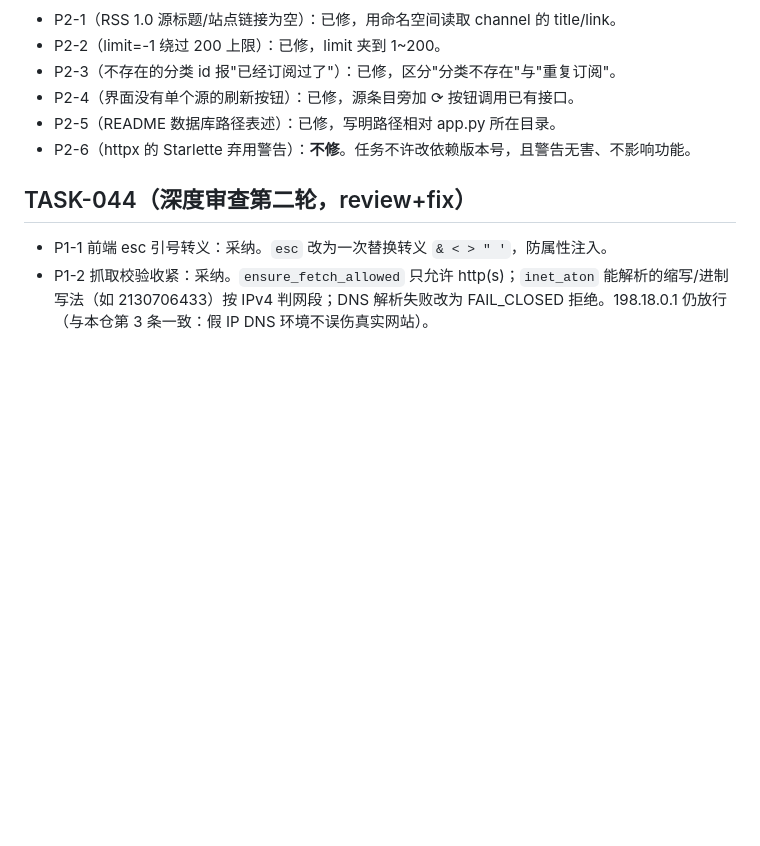
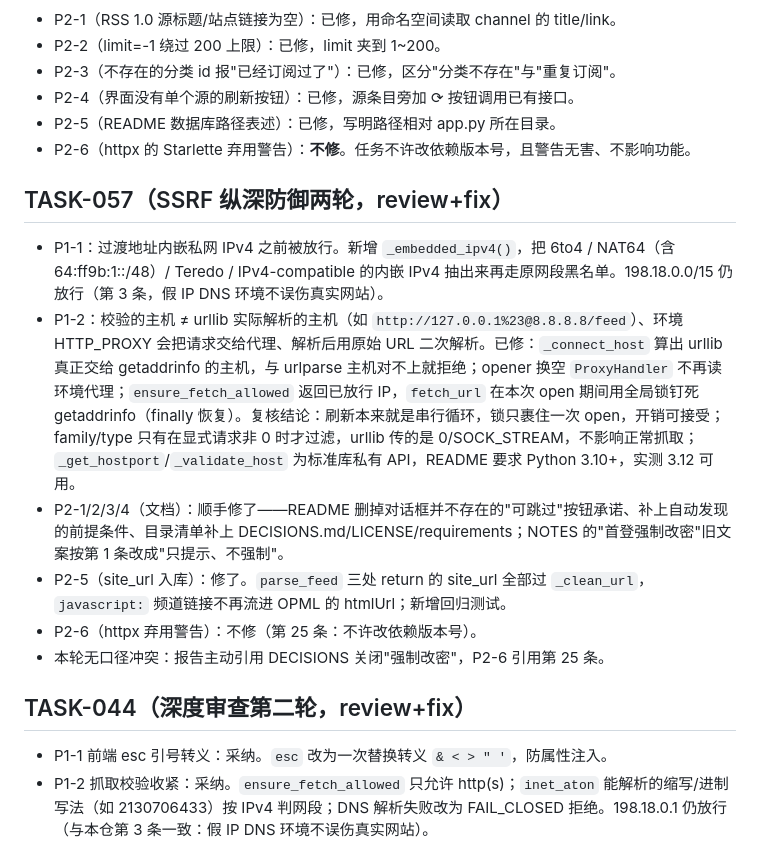
Before and after one commit to ZZmkk88/freshfeeds, a Markdown page: DECISIONS.md, the part around the change. GitHub-like rendering; blank space fills up the shorter version.

Commit message:
docs(freshfeeds): DECISIONS.md 记 TASK-057 采纳条目与 P2-6 不修理由

```diff
--- a/DECISIONS.md
+++ b/DECISIONS.md
@@ -24,6 +24,15 @@
 - P2-5（README 数据库路径表述）：已修，写明路径相对 app.py 所在目录。
 - P2-6（httpx 的 Starlette 弃用警告）：**不修**。任务不许改依赖版本号，且警告无害、不影响功能。
 
+## TASK-057（SSRF 纵深防御两轮，review+fix）
+
+- P1-1：过渡地址内嵌私网 IPv4 之前被放行。新增 `_embedded_ipv4()`，把 6to4 / NAT64（含 64:ff9b:1::/48）/ Teredo / IPv4-compatible 的内嵌 IPv4 抽出来再走原网段黑名单。198.18.0.0/15 仍放行（第 3 条，假 IP DNS 环境不误伤真实网站）。
+- P1-2：校验的主机 ≠ urllib 实际解析的主机（如 `http://127.0.0.1%23@8.8.8.8/feed`）、环境 HTTP_PROXY 会把请求交给代理、解析后用原始 URL 二次解析。已修：`_connect_host` 算出 urllib 真正交给 getaddrinfo 的主机，与 urlparse 主机对不上就拒绝；opener 换空 `ProxyHandler` 不再读环境代理；`ensure_fetch_allowed` 返回已放行 IP，`fetch_url` 在本次 open 期间用全局锁钉死 getaddrinfo（finally 恢复）。复核结论：刷新本来就是串行循环，锁只裹住一次 open，开销可接受；family/type 只有在显式请求非 0 时才过滤，urllib 传的是 0/SOCK_STREAM，不影响正常抓取；`_get_hostport`/`_validate_host` 为标准库私有 API，README 要求 Python 3.10+，实测 3.12 可用。
+- P2-1/2/3/4（文档）：顺手修了——README 删掉对话框并不存在的"可跳过"按钮承诺、补上自动发现的前提条件、目录清单补上 DECISIONS.md/LICENSE/requirements；NOTES 的"首登强制改密"旧文案按第 1 条改成"只提示、不强制"。
+- P2-5（site_url 入库）：修了。`parse_feed` 三处 return 的 site_url 全部过 `_clean_url`，`javascript:` 频道链接不再流进 OPML 的 htmlUrl；新增回归测试。
+- P2-6（httpx 弃用警告）：不修（第 25 条：不许改依赖版本号）。
+- 本轮无口径冲突：报告主动引用 DECISIONS 关闭"强制改密"，P2-6 引用第 25 条。
+
 ## TASK-044（深度审查第二轮，review+fix）
 
 - P1-1 前端 esc 引号转义：采纳。`esc` 改为一次替换转义 `& < > " '`，防属性注入。
```
